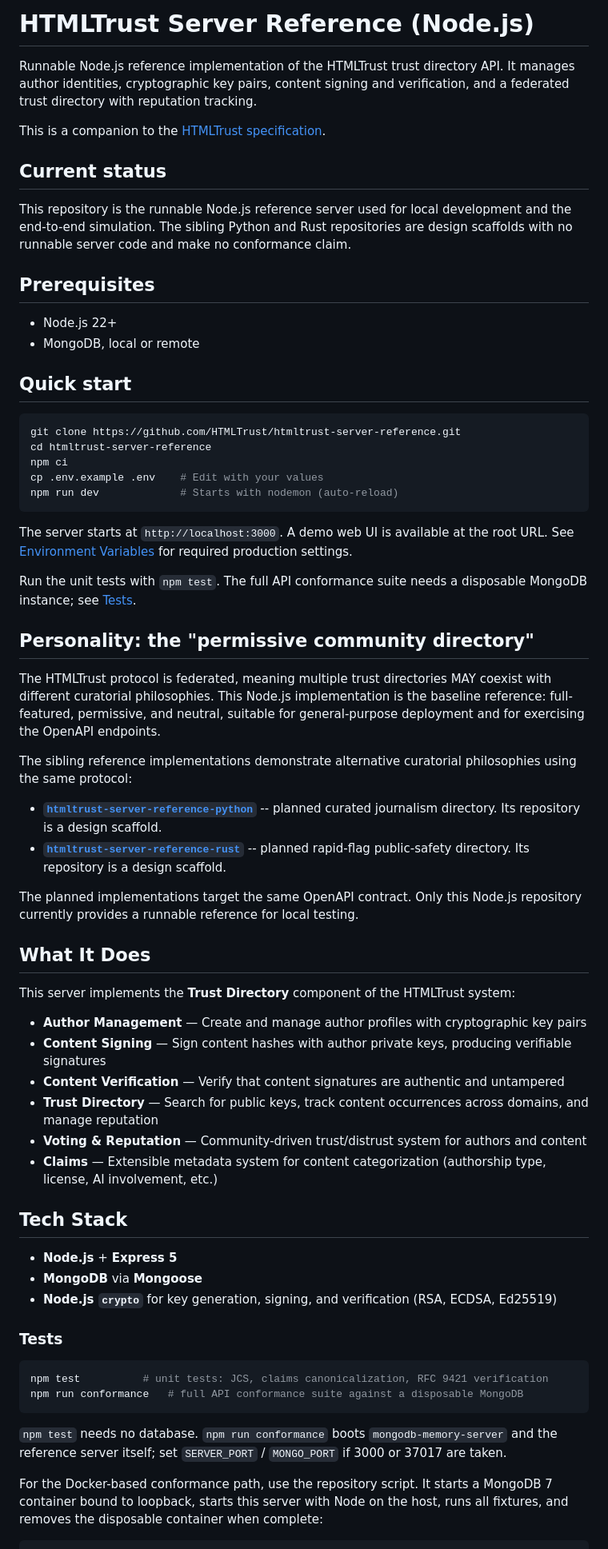
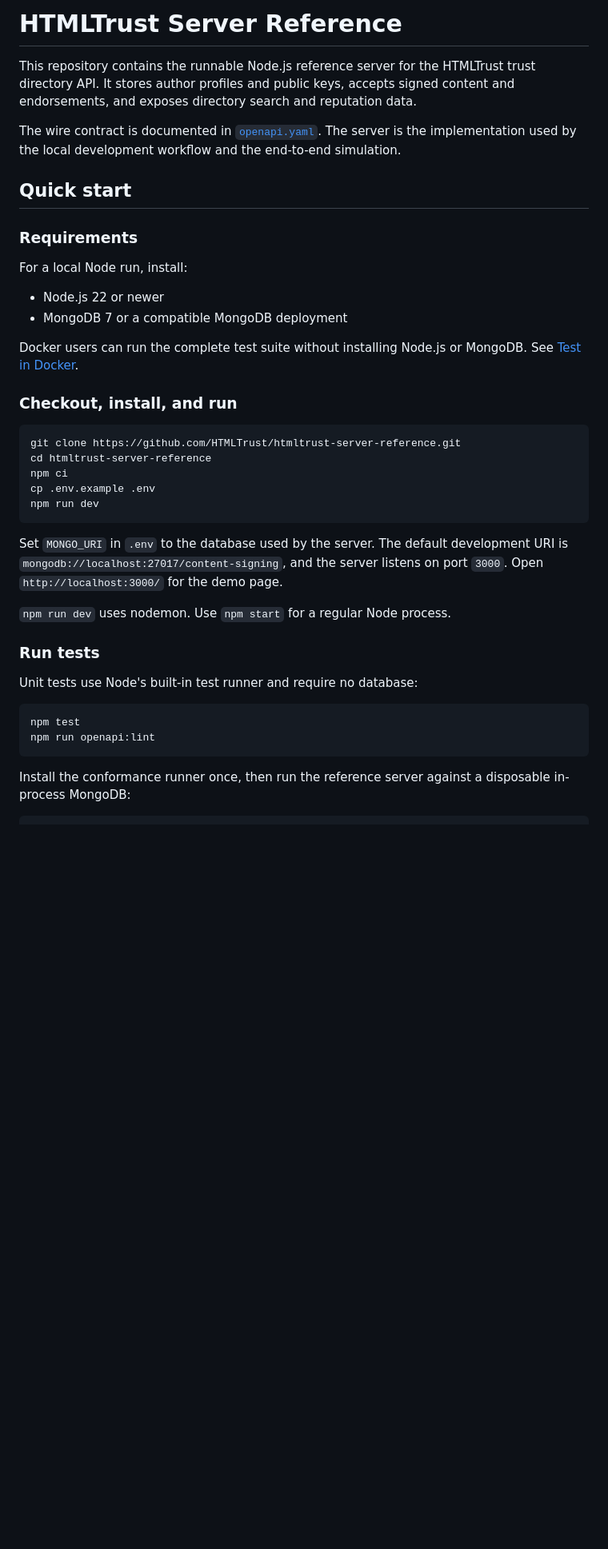
Before and after one commit to HTMLTrust/htmltrust-server-reference, a Markdown page: README.md, the part around one of its changes. Shown at 80% size. GitHub-like rendering; blank space fills up the shorter version.

````diff
--- a/README.md
+++ b/README.md
@@ -1,71 +1,43 @@
-# HTMLTrust Server Reference (Node.js)
+# HTMLTrust Server Reference
 
-Runnable Node.js reference implementation of the HTMLTrust trust directory API. It manages author identities, cryptographic key pairs, content signing and verification, and a federated trust directory with reputation tracking.
+This repository contains the runnable Node.js reference server for the HTMLTrust trust directory API. It stores author profiles and public keys, accepts signed content and endorsements, and exposes directory search and reputation data.
 
-This is a companion to the [HTMLTrust specification](https://github.com/HTMLTrust/htmltrust-spec).
-
-## Current status
-
-This repository is the runnable Node.js reference server used for local development and the end-to-end simulation. The sibling Python and Rust repositories are design scaffolds with no runnable server code and make no conformance claim.
-
-## Prerequisites
-
-- Node.js 22+
-- MongoDB, local or remote
+The wire contract is documented in [`openapi.yaml`](openapi.yaml). The server is the implementation used by the local development workflow and the end-to-end simulation.
 
 ## Quick start
+
+### Requirements
+
+For a local Node run, install:
+
+- Node.js 22 or newer
+- MongoDB 7 or a compatible MongoDB deployment
+
+Docker users can run the complete test suite without installing Node.js or MongoDB. See [Test in Docker](#test-in-docker).
+
+### Checkout, install, and run
 
 ```sh
 git clone https://github.com/HTMLTrust/htmltrust-server-reference.git
 cd htmltrust-server-reference
 npm ci
-cp .env.example .env    # Edit with your values
-npm run dev             # Starts with nodemon (auto-reload)
+cp .env.example .env
+npm run dev
 ```
 
-The server starts at `http://localhost:3000`. A demo web UI is available at the root URL. See [Environment Variables](#environment-variables) for required production settings.
+Set `MONGO_URI` in `.env` to the database used by the server. The default development URI is `mongodb://localhost:27017/content-signing`, and the server listens on port `3000`. Open `http://localhost:3000/` for the demo page.
 
-Run the unit tests with `npm test`. The full API conformance suite needs a disposable MongoDB instance; see [Tests](#tests).
+`npm run dev` uses nodemon. Use `npm start` for a regular Node process.
 
-## Personality: the "permissive community directory"
+### Run tests
 
-The HTMLTrust protocol is federated, meaning multiple trust directories MAY coexist with different curatorial philosophies. This Node.js implementation is the baseline reference: full-featured, permissive, and neutral, suitable for general-purpose deployment and for exercising the OpenAPI endpoints.
-
-The sibling reference implementations demonstrate alternative curatorial philosophies using the same protocol:
-
-- **[`htmltrust-server-reference-python`](../htmltrust-server-reference-python/)** -- planned curated journalism directory. Its repository is a design scaffold.
-- **[`htmltrust-server-reference-rust`](../htmltrust-server-reference-rust/)** -- planned rapid-flag public-safety directory. Its repository is a design scaffold.
-
-The planned implementations target the same OpenAPI contract. Only this Node.js repository currently provides a runnable reference for local testing.
-
-## What It Does
-
-This server implements the **Trust Directory** component of the HTMLTrust system:
-
-- **Author Management** — Create and manage author profiles with cryptographic key pairs
-- **Content Signing** — Sign content hashes with author private keys, producing verifiable signatures
-- **Content Verification** — Verify that content signatures are authentic and untampered
-- **Trust Directory** — Search for public keys, track content occurrences across domains, and manage reputation
-- **Voting & Reputation** — Community-driven trust/distrust system for authors and content
-- **Claims** — Extensible metadata system for content categorization (authorship type, license, AI involvement, etc.)
-
-## Tech Stack
-
-- **Node.js** + **Express 5**
-- **MongoDB** via **Mongoose**
-- **Node.js `crypto`** for key generation, signing, and verification (RSA, ECDSA, Ed25519)
-
-### Tests
+Unit tests use Node's built-in test runner and require no database:
 
 ```sh
-npm test          # unit tests: JCS, claims canonicalization, RFC 9421 verification
-npm run conformance   # full API conformance suite against a disposable MongoDB
+npm test
+npm run openapi:lint
 ```
 
-`npm test` needs no database. `npm run conformance` boots `mongodb-memory-server` and the reference server itself; set `SERVER_PORT` / `MONGO_PORT` if 3000 or 37017 are taken.
-
-For the Docker-based conformance path, use the repository script. It starts a
-MongoDB 7 container bound to loopback, starts this server with Node on the
-host, runs all fixtures, and removes the disposable container when complete:
+Install the conformance runner once, then run the reference server against a disposable in-process MongoDB:
 
 ```sh
````
Also changed, not shown: other parts of README.md (+114 -134 lines).
